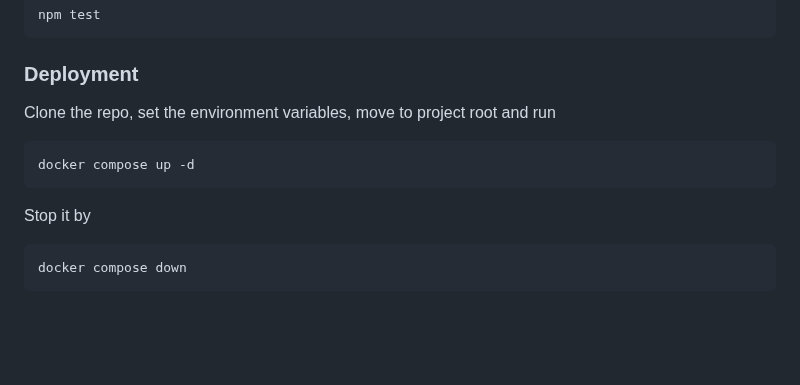
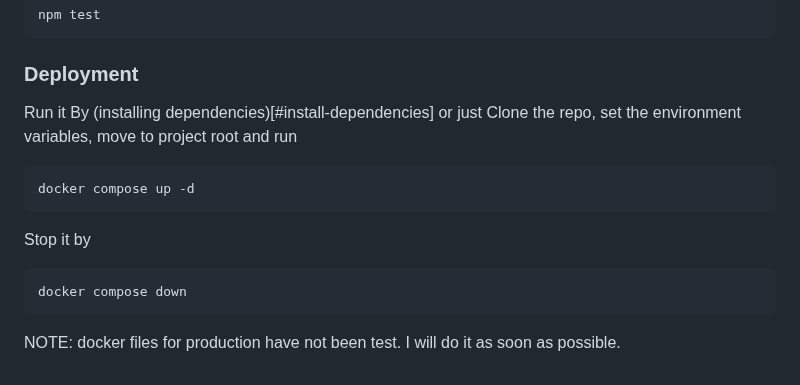
Before and after one commit to ehsanm94/teleyatzi, a Markdown page: README.md, the part around the change. GitHub-like rendering; blank space fills up the shorter version.

Commit message:
add note  to readme

````diff
--- a/README.md
+++ b/README.md
@@ -107,7 +107,7 @@ npm test
 
 ### Deployment
 
-Clone the repo, set the environment variables, move to project root and run
+Run it By (installing dependencies)[#install-dependencies] or just Clone the repo, set the environment variables, move to project root and run
 
 ```bash
 docker compose up -d
@@ -118,3 +118,5 @@ Stop it by
 ```bash
 docker compose down
 ```
+
+NOTE: docker files for production have not been test. I will do it as soon as possible.
````
